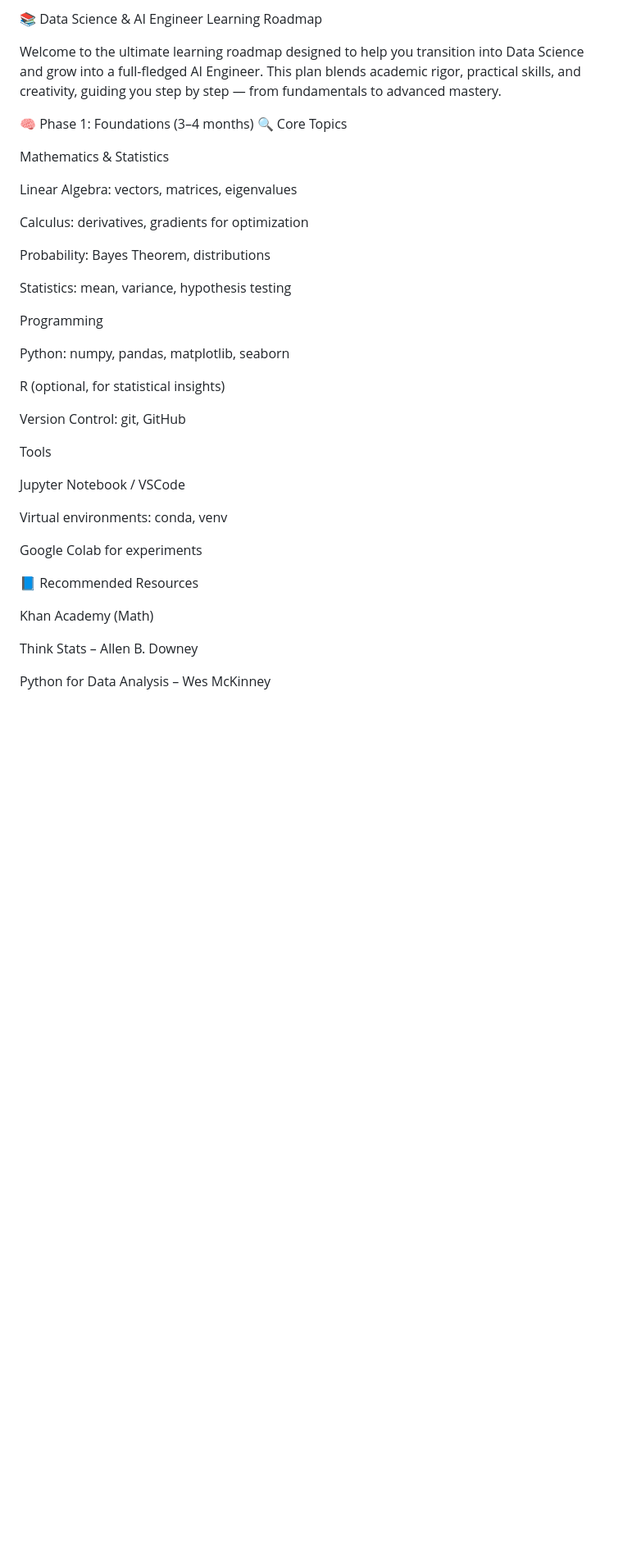
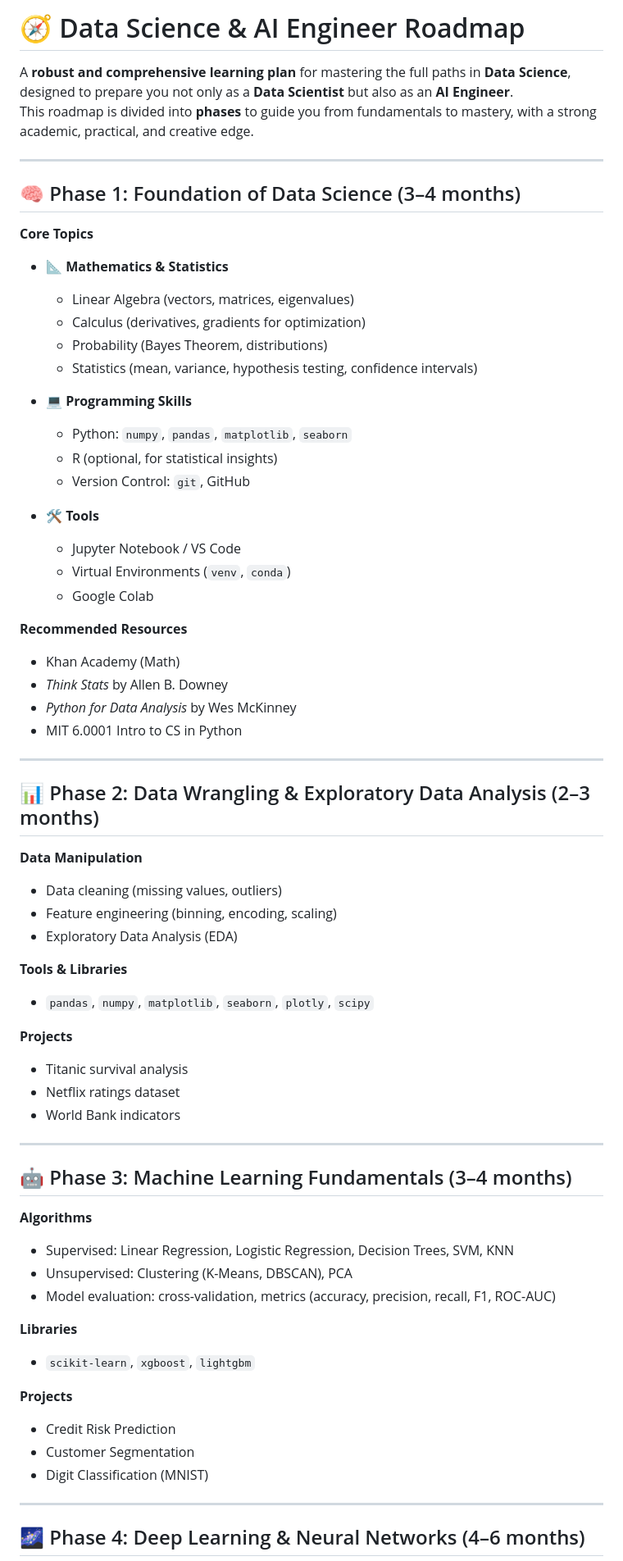
Before and after one commit to MOHAMMEDFAHD/Data-Science-Collections, a Markdown page: README.md, the part around one of its changes. Shown at 82% size. Drawn GitHub-style; blank space fills up the shorter version.

```diff
--- a/README.md
+++ b/README.md
@@ -1,42 +1,70 @@
-📚 Data Science & AI Engineer Learning Roadmap
+# 🧭 Data Science & AI Engineer Roadmap
 
-Welcome to the ultimate learning roadmap designed to help you transition into Data Science and grow into a full-fledged AI Engineer.
-This plan blends academic rigor, practical skills, and creativity, guiding you step by step — from fundamentals to advanced mastery.
+A **robust and comprehensive learning plan** for mastering the full paths in **Data Science**, designed to prepare you not only as a **Data Scientist** but also as an **AI Engineer**.
+This roadmap is divided into **phases** to guide you from fundamentals to mastery, with a strong academic, practical, and creative edge.
 
-🧠 Phase 1: Foundations (3–4 months)
-🔍 Core Topics
+---
 
-Mathematics & Statistics
+## 🧠 Phase 1: Foundation of Data Science (3–4 months)
 
-Linear Algebra: vectors, matrices, eigenvalues
+**Core Topics**
+- 📐 **Mathematics & Statistics**
+  - Linear Algebra (vectors, matrices, eigenvalues)
+  - Calculus (derivatives, gradients for optimization)
+  - Probability (Bayes Theorem, distributions)
+  - Statistics (mean, variance, hypothesis testing, confidence intervals)
 
-Calculus: derivatives, gradients for optimization
+- 💻 **Programming Skills**
+  - Python: `numpy`, `pandas`, `matplotlib`, `seaborn`
+  - R (optional, for statistical insights)
+  - Version Control: `git`, GitHub
 
-Probability: Bayes Theorem, distributions
+- 🛠 **Tools**
+  - Jupyter Notebook / VS Code
+  - Virtual Environments (`venv`, `conda`)
+  - Google Colab
 
-Statistics: mean, variance, hypothesis testing
+**Recommended Resources**
+- Khan Academy (Math)
+- *Think Stats* by Allen B. Downey
+- *Python for Data Analysis* by Wes McKinney
+- MIT 6.0001 Intro to CS in Python
 
-Programming
+---
 
-Python: numpy, pandas, matplotlib, seaborn
+## 📊 Phase 2: Data Wrangling & Exploratory Data Analysis (2–3 months)
 
-R (optional, for statistical insights)
+**Data Manipulation**
+- Data cleaning (missing values, outliers)
+- Feature engineering (binning, encoding, scaling)
+- Exploratory Data Analysis (EDA)
 
-Version Control: git, GitHub
+**Tools & Libraries**
+- `pandas`, `numpy`, `matplotlib`, `seaborn`, `plotly`, `scipy`
 
-Tools
+**Projects**
+- Titanic survival analysis
+- Netflix ratings dataset
+- World Bank indicators
 
-Jupyter Notebook / VSCode
+---
 
-Virtual environments: conda, venv
+## 🤖 Phase 3: Machine Learning Fundamentals (3–4 months)
 
-Google Colab for experiments
+**Algorithms**
+- Supervised: Linear Regression, Logistic Regression, Decision Trees, SVM, KNN
+- Unsupervised: Clustering (K-Means, DBSCAN), PCA
+- Model evaluation: cross-validation, metrics (accuracy, precision, recall, F1, ROC-AUC)
 
-📘 Recommended Resources
+**Libraries**
+- `scikit-learn`, `xgboost`, `lightgbm`
 
-Khan Academy (Math)
+**Projects**
+- Credit Risk Prediction
+- Customer Segmentation
+- Digit Classification (MNIST)
 
-Think Stats – Allen B. Downey
+---
 
-Python for Data Analysis – Wes McKinney
+## 🌌 Phase 4: Deep Learning & Neural Networks (4–6 months)
 
```
Also changed, not shown: other parts of README.md (+51 -84 lines).
